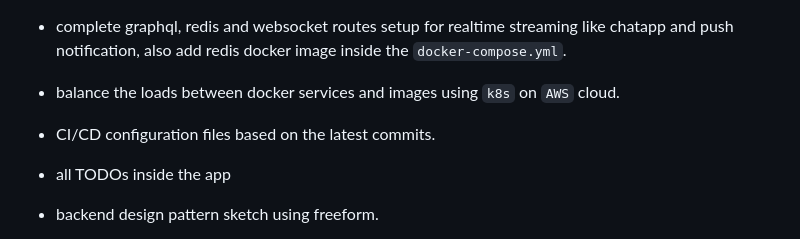
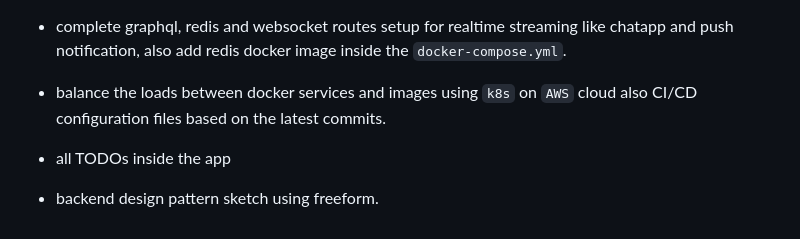
Before and after one commit to wildonion/gem, a Markdown page: README.md, the part around the change. Rendered like a GitHub page.

```diff
--- a/README.md
+++ b/README.md
@@ -181,9 +181,7 @@ we the program id is the public key address of the deployed contract.
 
 * complete graphql, redis and websocket routes setup for realtime streaming like chatapp and push notification, also add redis docker image inside the `docker-compose.yml`.
 
-* balance the loads between docker services and images using `k8s` on `AWS` cloud.
-
-* CI/CD configuration files based on the latest commits.
+* balance the loads between docker services and images using `k8s` on `AWS` cloud also CI/CD configuration files based on the latest commits.
 
 * all TODOs inside the app
 
```
